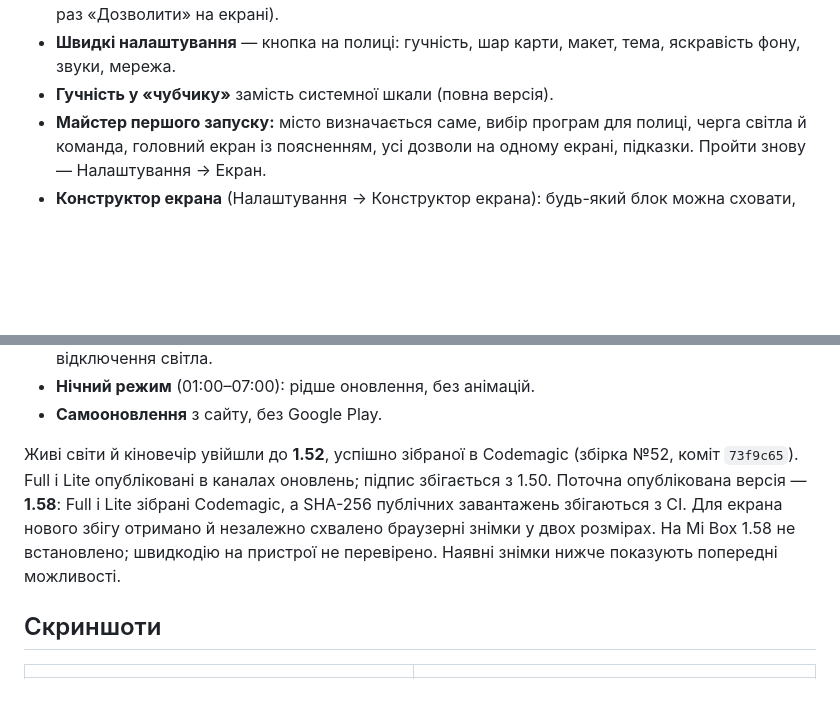
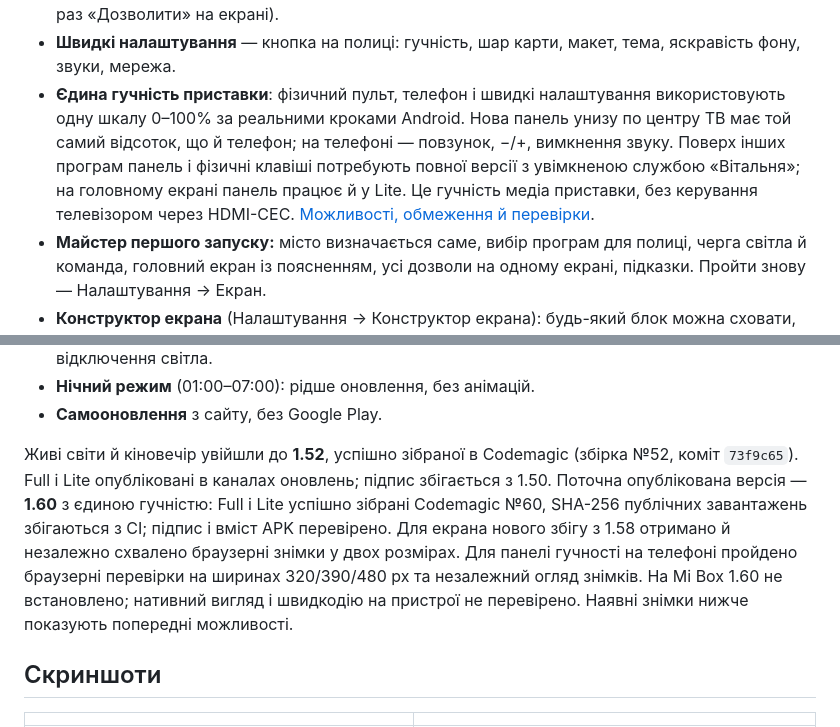
Before and after one commit to yevheniipichkur/tvhome-launcher, a Markdown page: README.md, 2 parts joined by grey strips. Drawn GitHub-style; blank space fills up the shorter version.

Commit message:
Document verified unified volume release 1.60 and device limits

```diff
--- a/README.md
+++ b/README.md
@@ -26,7 +26,7 @@ news and an app shelf. The UI is in Ukrainian. MIT licensed.*
 - **Налаштування з розділами** (Екран · Карта · Полиця · Дані · Система): значки й пояснення до кожного пункту, перемикачі, а екран поруч — зміни видно одразу. «Про приставку»: пам’ять, сховище, температура, IP. «Звільнити пам’ять» закриває фонові програми.
 - **Пульт і клавіатура з телефону** (повна й Lite): лаунчер сам піднімає в домашній мережі сторінку `http://<приставка>:8765` — QR-код і шестизначний код у Налаштуваннях → Телефон. Головне — клавіатура: «Вітальня: клавіатура з телефону» вписує текст із телефону в будь-яке поле на телевізорі (пошук YouTube, Lampa, пароль Wi‑Fi), кирилицею теж. Ще стрілки й ОК або тачпад із жестами, Назад/Додому, медіа, гучність повзунком, запуск програм і встановлення APK з телефону. З телефону на телевізор: фото й відео слайд-шоу, музика через колонки ТВ, посилання (YouTube — у YouTube, відео — у плеєрі), перемотка повзунком у тому, що грає. Стрілки в чужих програмах працюють через мережеве налагодження самої приставки (один раз «Дозволити» на екрані).
 - **Швидкі налаштування** — кнопка на полиці: гучність, шар карти, макет, тема, яскравість фону, звуки, мережа.
-- **Гучність у «чубчику»** замість системної шкали (повна версія).
+- **Єдина гучність приставки**: фізичний пульт, телефон і швидкі налаштування використовують одну шкалу 0–100% за реальними кроками Android. Нова панель унизу по центру ТВ має той самий відсоток, що й телефон; на телефоні — повзунок, −/+, вимкнення звуку. Поверх інших програм панель і фізичні клавіші потребують повної версії з увімкненою службою «Вітальня»; на головному екрані панель працює й у Lite. Це гучність медіа приставки, без керування телевізором через HDMI-CEC. [Можливості, обмеження й перевірки](docs/volume.md).
 - **Майстер першого запуску:** місто визначається саме, вибір програм для полиці, черга світла й команда, головний екран із поясненням, усі дозволи на одному екрані, підказки. Пройти знову — Налаштування → Екран.
 - **Конструктор екрана** (Налаштування → Конструктор екрана): будь-який блок можна сховати, перемістити й зробити меншим чи більшим; нові блоки — тиждень, футбол з емблемами, фронт за добу, відлік днів, нотатка, фото дня Вікіпедії, другий годинник. Права частина — карта, великий годинник, фото дня, календар або нічого. Полиця — розмір карток, підписи, один чи два ряди, які кнопки показувати. Колір акценту (12), годинник (тонкий, жирний, табло, стрілки, словами), шрифт, панелі, кути, рамки. «Скинути все» повертає як було.
 - **Меню програми:** затисніть ОК на програмі (або кнопку меню) — відкрити, перемістити на полиці, прибрати з полиці, інформація, видалити.
@@ -49,7 +49,7 @@ news and an app shelf. The UI is in Ukrainian. MIT licensed.*
 - **Нічний режим** (01:00–07:00): рідше оновлення, без анімацій.
 - **Самооновлення** з сайту, без Google Play.
 
-Живі світи й кіновечір увійшли до **1.52**, успішно зібраної в Codemagic (збірка №52, коміт `73f9c65`). Full і Lite опубліковані в каналах оновлень; підпис збігається з 1.50. Поточна опублікована версія — **1.58**: Full і Lite зібрані Codemagic, а SHA-256 публічних завантажень збігаються з CI. Для екрана нового збігу отримано й незалежно схвалено браузерні знімки у двох розмірах. На Mi Box 1.58 не встановлено; швидкодію на пристрої не перевірено. Наявні знімки нижче показують попередні можливості.
+Живі світи й кіновечір увійшли до **1.52**, успішно зібраної в Codemagic (збірка №52, коміт `73f9c65`). Full і Lite опубліковані в каналах оновлень; підпис збігається з 1.50. Поточна опублікована версія — **1.60** з єдиною гучністю: Full і Lite успішно зібрані Codemagic №60, SHA-256 публічних завантажень збігаються з CI; підпис і вміст APK перевірено. Для екрана нового збігу з 1.58 отримано й незалежно схвалено браузерні знімки у двох розмірах. Для панелі гучності на телефоні пройдено браузерні перевірки на ширинах 320/390/480 px та незалежний огляд знімків. На Mi Box 1.60 не встановлено; нативний вигляд і швидкодію на пристрої не перевірено. Наявні знімки нижче показують попередні можливості.
 
 ## Скриншоти
 
```
Also changed, not shown: docs/volume.md (added, +53 -0 lines).
